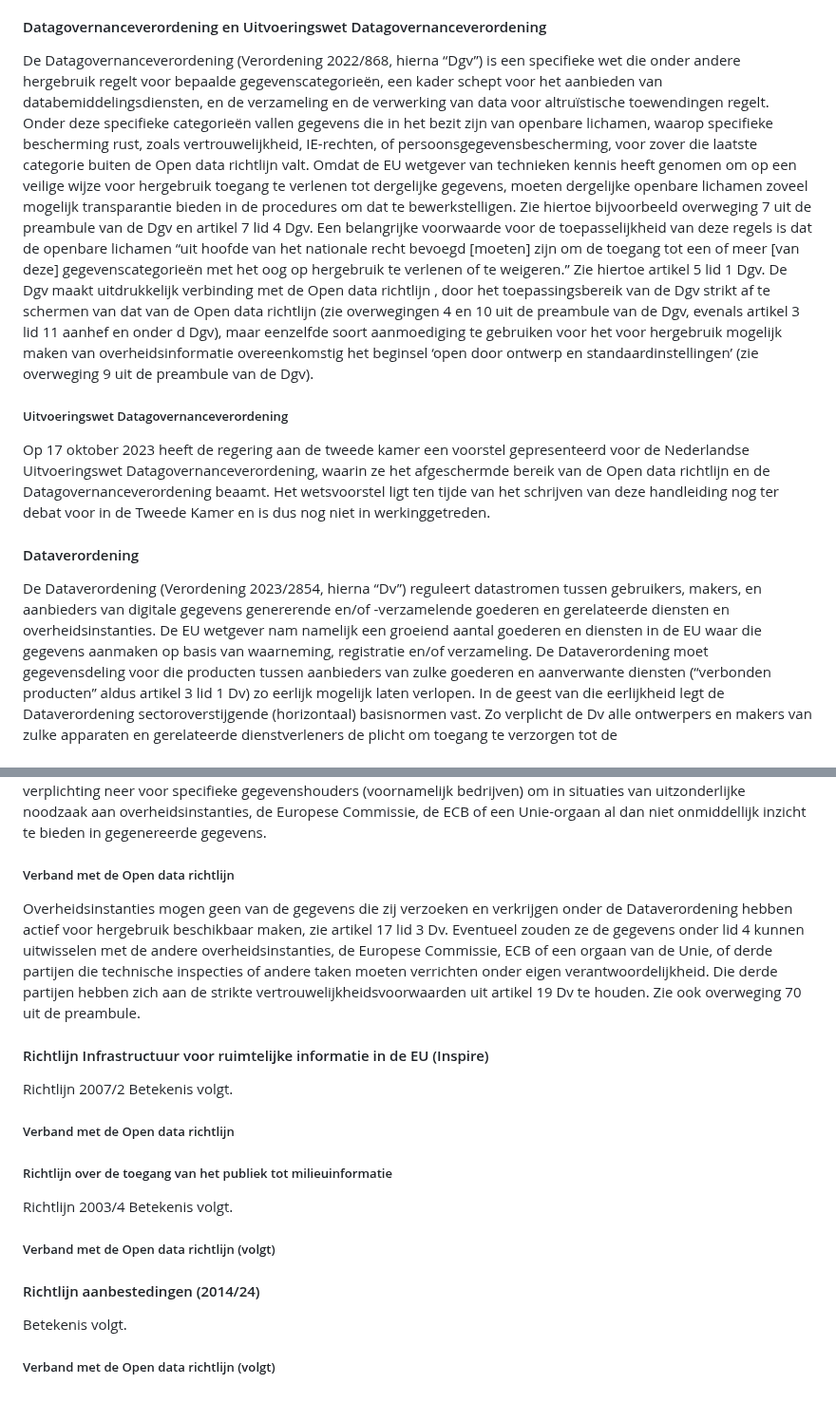
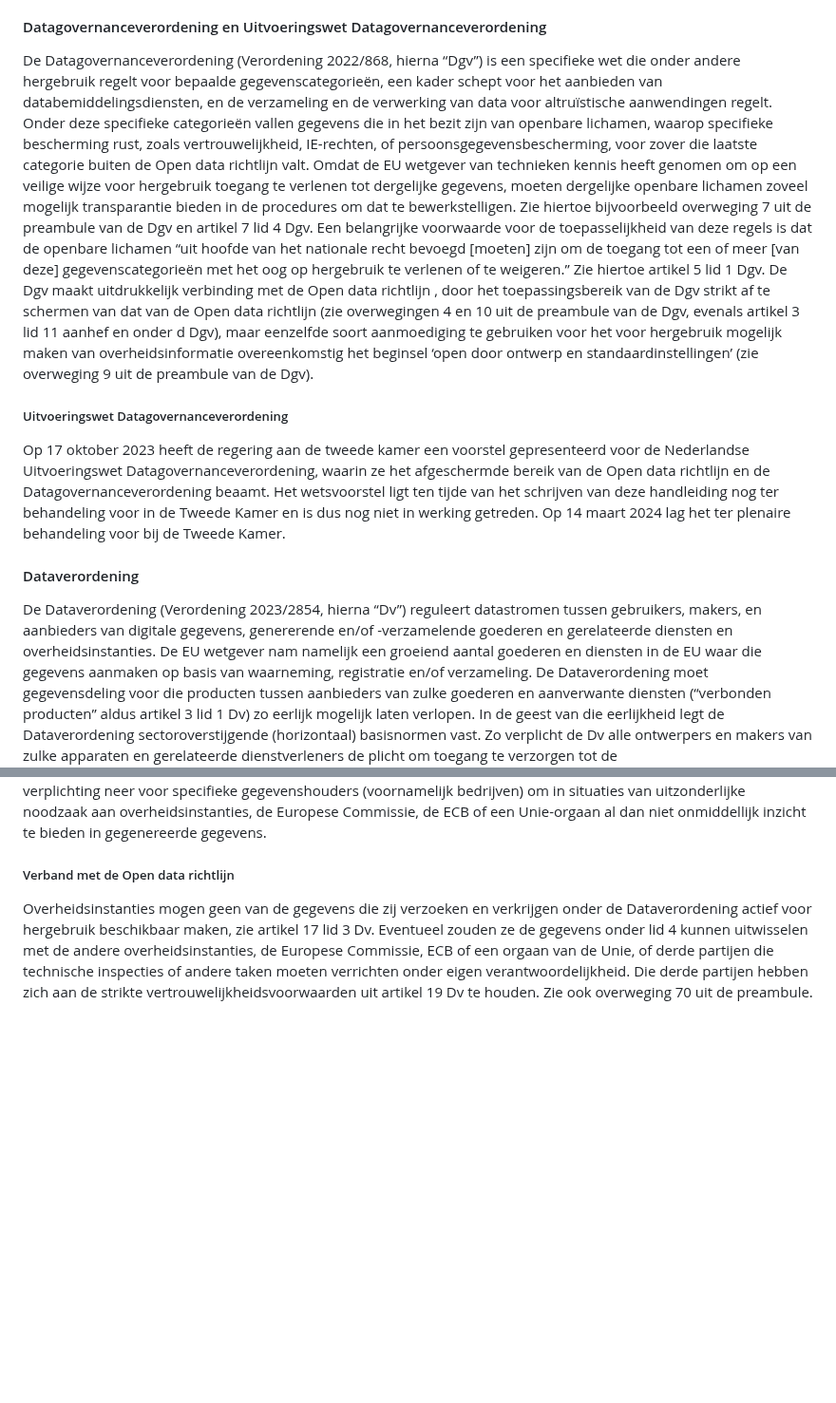
Before and after one commit to MinBZK/Handleiding-hWho, a Markdown page: Wettelijkkader.md, 2 parts joined by grey strips. Shown at 95% size. Rendered like a GitHub page; blank space fills up the shorter version.

```diff
--- a/Wettelijkkader.md
+++ b/Wettelijkkader.md
@@ -264,41 +264,21 @@ De Uitvoeringswet AVG vult de AVG nationaal aan en regelt onder andere de bevoeg
 
 #### Datagovernanceverordening en Uitvoeringswet Datagovernanceverordening
 
-De Datagovernanceverordening (Verordening 2022/868, hierna “Dgv”) is een specifieke wet die onder andere hergebruik regelt voor bepaalde gegevenscategorieën, een kader schept voor het aanbieden van databemiddelingsdiensten, en de verzameling en de verwerking van data voor altruïstische toewendingen regelt. Onder deze specifieke categorieën vallen gegevens die in het bezit zijn van openbare lichamen, waarop specifieke bescherming rust, zoals vertrouwelijkheid, IE-rechten, of persoonsgegevensbescherming, voor zover die laatste categorie buiten de Open data richtlijn  valt.
+De Datagovernanceverordening (Verordening 2022/868, hierna “Dgv”) is een specifieke wet die onder andere hergebruik regelt voor bepaalde gegevenscategorieën, een kader schept voor het aanbieden van databemiddelingsdiensten, en de verzameling en de verwerking van data voor altruïstische aanwendingen regelt. Onder deze specifieke categorieën vallen gegevens die in het bezit zijn van openbare lichamen, waarop specifieke bescherming rust, zoals vertrouwelijkheid, IE-rechten, of persoonsgegevensbescherming, voor zover die laatste categorie buiten de Open data richtlijn  valt.
 Omdat de EU wetgever van technieken kennis heeft genomen om op een veilige wijze voor hergebruik toegang te verlenen tot dergelijke gegevens, moeten dergelijke openbare lichamen zoveel mogelijk transparantie bieden in de procedures om dat te bewerkstelligen. Zie hiertoe bijvoorbeeld overweging 7 uit de preambule van de Dgv en artikel 7 lid 4 Dgv. Een belangrijke voorwaarde voor de toepasselijkheid van deze regels is dat de openbare lichamen “uit hoofde van het nationale recht bevoegd [moeten] zijn om de toegang tot een of meer [van deze] gegevenscategorieën met het oog op hergebruik te verlenen of te weigeren.” Zie hiertoe artikel 5 lid 1 Dgv.
 De Dgv maakt uitdrukkelijk verbinding met de Open data richtlijn , door het toepassingsbereik van de Dgv strikt af te schermen van dat van de Open data richtlijn  (zie overwegingen 4 en 10 uit de preambule van de Dgv, evenals artikel 3 lid 11 aanhef en onder d Dgv), maar eenzelfde soort aanmoediging te gebruiken voor het voor hergebruik mogelijk maken van overheidsinformatie overeenkomstig het beginsel ‘open door ontwerp en standaardinstellingen’ (zie overweging 9 uit de preambule van de Dgv).
 
 ##### Uitvoeringswet Datagovernanceverordening
 
-Op 17 oktober 2023 heeft de regering aan de tweede kamer een voorstel gepresenteerd voor de Nederlandse Uitvoeringswet Datagovernanceverordening, waarin ze het afgeschermde bereik van de Open data richtlijn  en de Datagovernanceverordening beaamt. Het wetsvoorstel ligt ten tijde van het schrijven van deze handleiding nog ter debat voor in de Tweede Kamer en is dus nog niet in werkinggetreden.
+Op 17 oktober 2023 heeft de regering aan de tweede kamer een voorstel gepresenteerd voor de Nederlandse Uitvoeringswet Datagovernanceverordening, waarin ze het afgeschermde bereik van de Open data richtlijn en de Datagovernanceverordening beaamt. Het wetsvoorstel ligt ten tijde van het schrijven van deze handleiding nog ter behandeling voor in de Tweede Kamer en is dus nog niet in werking getreden. Op 14 maart 2024 lag het ter plenaire behandeling voor bij de Tweede Kamer.
 
 #### Dataverordening
 
-De Dataverordening (Verordening 2023/2854, hierna “Dv”) reguleert datastromen tussen gebruikers, makers, en aanbieders van digitale gegevens genererende en/of -verzamelende goederen en gerelateerde diensten en overheidsinstanties.
+De Dataverordening (Verordening 2023/2854, hierna “Dv”) reguleert datastromen tussen gebruikers, makers, en aanbieders van digitale gegevens, genererende en/of -verzamelende goederen en gerelateerde diensten en overheidsinstanties.
 De EU wetgever nam namelijk een groeiend aantal goederen en diensten in de EU waar die gegevens aanmaken op basis van waarneming, registratie en/of verzameling. De Dataverordening moet gegevensdeling voor die producten tussen aanbieders van zulke goederen en aanverwante diensten (“verbonden producten” aldus artikel 3 lid 1 Dv) zo eerlijk mogelijk laten verlopen.
 In de geest van die eerlijkheid legt de Dataverordening sectoroverstijgende (horizontaal) basisnormen vast. Zo verplicht de Dv alle ontwerpers en makers van zulke apparaten  en gerelateerde dienstverleners de plicht om toegang te verzorgen tot de dataverwerkingsmogelijkheden van zulke producten. Die data omvat ook metagegevens. Bedrijven moeten die mogelijkheden voor persoonlijke gebruikers in de apparaten integreren, en de gebruiker over deze mogelijkheden vooraf adequaat informeren. Enkel in geval van potentiële ondermijning van de veiligheid, zou dit recht ingeperkt mogen worden.
 Elke gebruiker krijgt het recht om gegevens over te dragen aan derden, voor zover die derden geen poortwachters zijn onder de Digitalemarktenverordening (Verordening 2022/1925). Verder legt artikel 14 Dv de verplichting neer voor specifieke gegevenshouders (voornamelijk bedrijven) om in situaties van uitzonderlijke noodzaak aan overheidsinstanties, de Europese Commissie, de ECB of een Unie-orgaan al dan niet onmiddellijk inzicht te bieden in gegenereerde gegevens.
 
 ##### Verband met de Open data richtlijn
 
-Overheidsinstanties mogen geen van de gegevens die zij verzoeken en verkrijgen onder de Dataverordening hebben actief voor hergebruik beschikbaar maken, zie artikel 17 lid 3 Dv. Eventueel zouden ze de gegevens onder lid 4 kunnen uitwisselen met de andere overheidsinstanties, de Europese Commissie, ECB of een orgaan van de Unie, of derde partijen die technische inspecties of andere taken moeten verrichten onder eigen verantwoordelijkheid. Die derde partijen hebben zich aan de strikte vertrouwelijkheidsvoorwaarden uit artikel 19 Dv te houden. Zie ook overweging 70 uit de preambule.
-
-####  Richtlijn Infrastructuur voor ruimtelijke informatie in de EU (Inspire)
-
-Richtlijn 2007/2
-Betekenis volgt.
-
-##### Verband met de Open data richtlijn
-
-##### Richtlijn over de toegang van het publiek tot milieuinformatie
-
-Richtlijn 2003/4
-Betekenis volgt.
-
-##### Verband met de Open data richtlijn (volgt)
-
-####  Richtlijn aanbestedingen (2014/24)
-
-Betekenis volgt.
-
-##### Verband met de Open data richtlijn (volgt)
+Overheidsinstanties mogen geen van de gegevens die zij verzoeken en verkrijgen onder de Dataverordening actief voor hergebruik beschikbaar maken, zie artikel 17 lid 3 Dv. Eventueel zouden ze de gegevens onder lid 4 kunnen uitwisselen met de andere overheidsinstanties, de Europese Commissie, ECB of een orgaan van de Unie, of derde partijen die technische inspecties of andere taken moeten verrichten onder eigen verantwoordelijkheid. Die derde partijen hebben zich aan de strikte vertrouwelijkheidsvoorwaarden uit artikel 19 Dv te houden. Zie ook overweging 70 uit de preambule.
```
